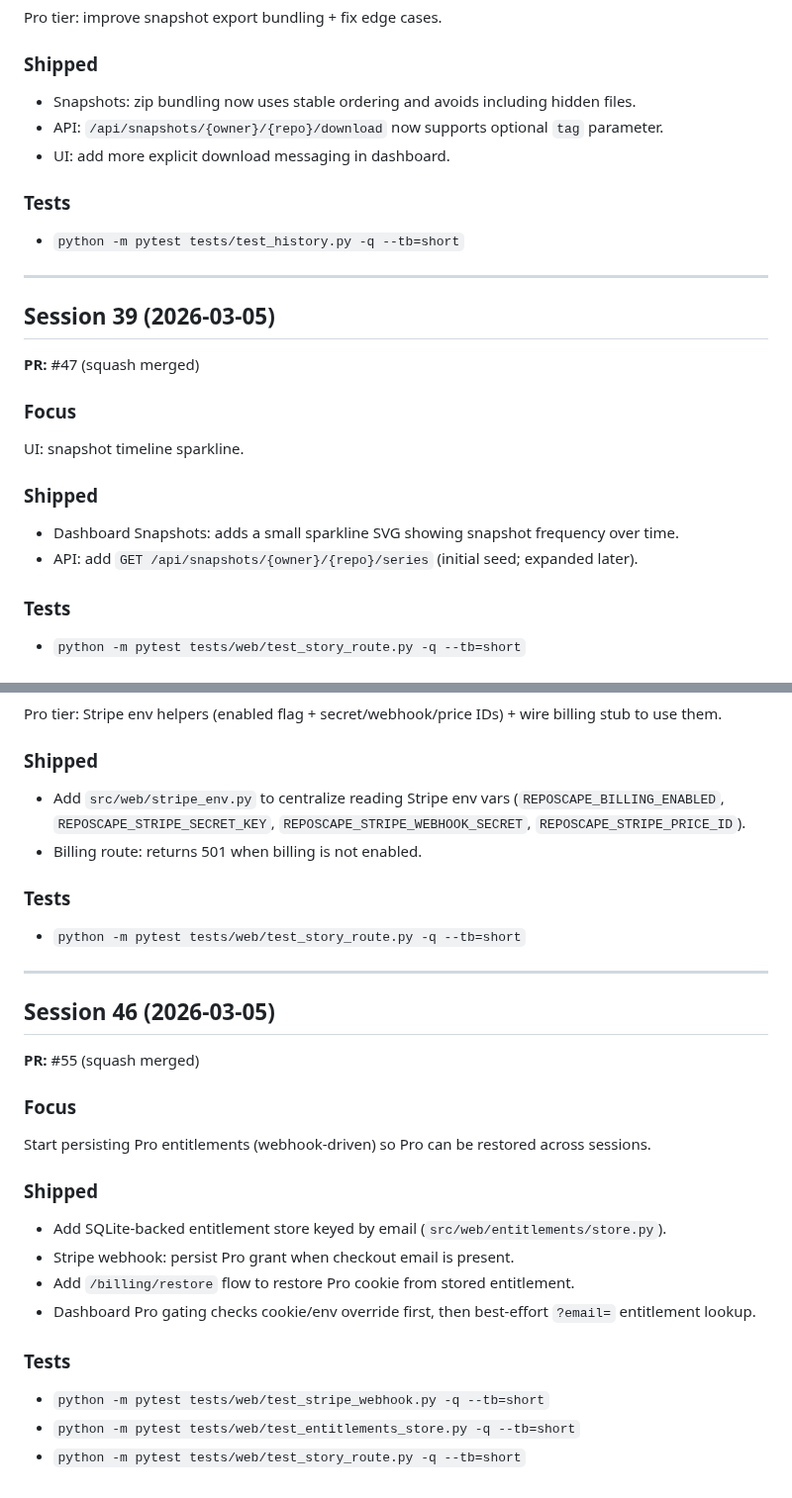
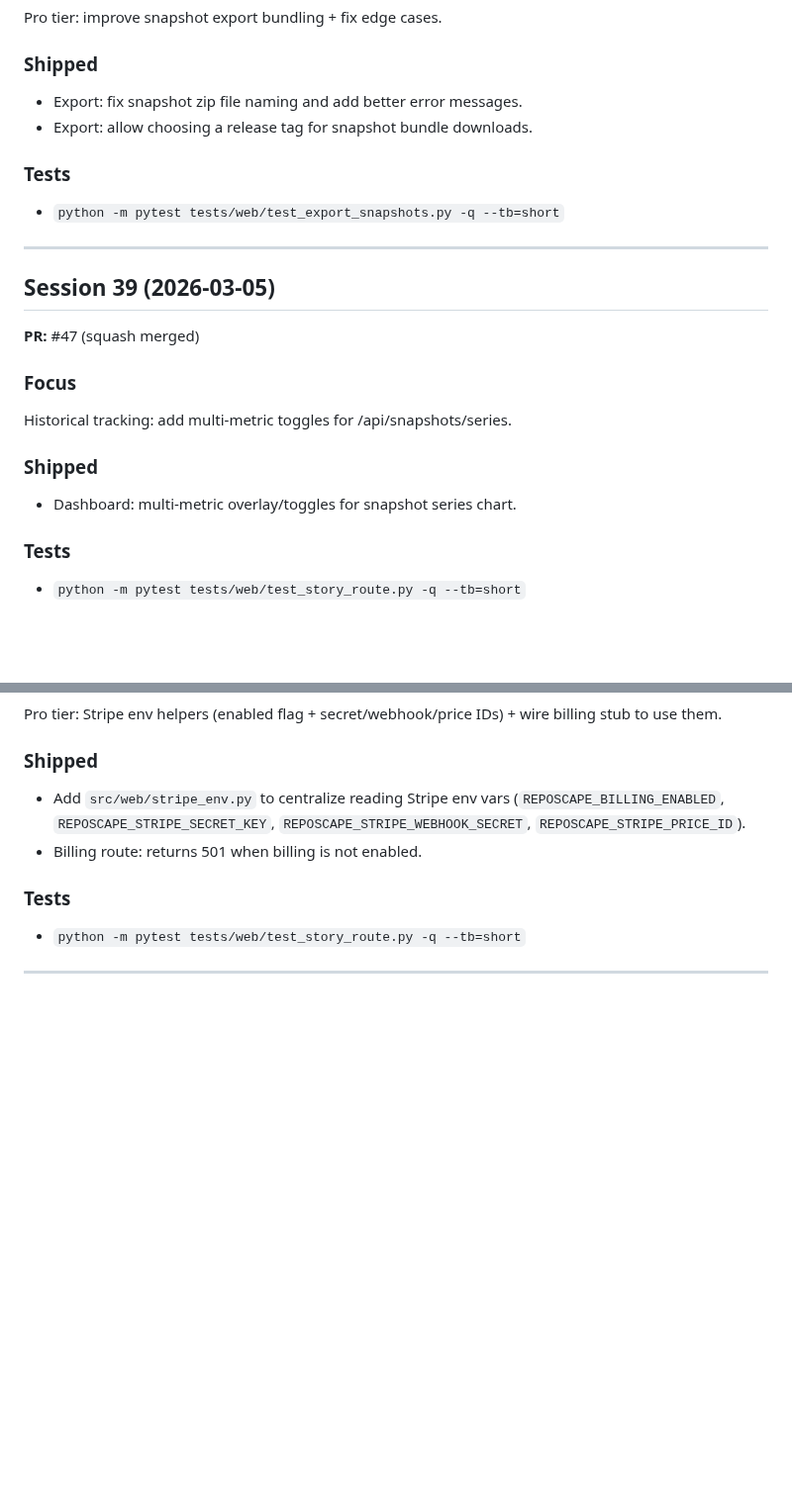
Before and after one commit to gunnargray-dev/reposcape, a Markdown page: SESSION_LOG.md, 2 parts joined by grey strips. Shown at 99% size. GitHub-like rendering; blank space fills up the shorter version.

```diff
--- a/SESSION_LOG.md
+++ b/SESSION_LOG.md
@@ -120,12 +139,11 @@ Paid tier stub: Pro gating + watermark CTA.
 Pro tier: improve snapshot export bundling + fix edge cases.
 
 ### Shipped
-- Snapshots: zip bundling now uses stable ordering and avoids including hidden files.
-- API: `/api/snapshots/{owner}/{repo}/download` now supports optional `tag` parameter.
-- UI: add more explicit download messaging in dashboard.
+- Export: fix snapshot zip file naming and add better error messages.
+- Export: allow choosing a release tag for snapshot bundle downloads.
 
 ### Tests
-- `python -m pytest tests/test_history.py -q --tb=short`
+- `python -m pytest tests/web/test_export_snapshots.py -q --tb=short`
 
 ---
 
@@ -134,11 +152,10 @@ Pro tier: improve snapshot export bundling + fix edge cases.
 **PR:** #47 (squash merged)
 
 ### Focus
-UI: snapshot timeline sparkline.
+Historical tracking: add multi-metric toggles for /api/snapshots/series.
 
 ### Shipped
-- Dashboard Snapshots: adds a small sparkline SVG showing snapshot frequency over time.
-- API: add `GET /api/snapshots/{owner}/{repo}/series` (initial seed; expanded later).
+- Dashboard: multi-metric overlay/toggles for snapshot series chart.
 
 ### Tests
 - `python -m pytest tests/web/test_story_route.py -q --tb=short`
@@ -160,21 +177,3 @@ Pro tier: Stripe env helpers (enabled flag + secret/webhook/price IDs) + wire bi
 - `python -m pytest tests/web/test_story_route.py -q --tb=short`
 
 ---
-
-## Session 46 (2026-03-05)
-
-**PR:** #55 (squash merged)
-
-### Focus
-Start persisting Pro entitlements (webhook-driven) so Pro can be restored across sessions.
-
-### Shipped
-- Add SQLite-backed entitlement store keyed by email (`src/web/entitlements/store.py`).
-- Stripe webhook: persist Pro grant when checkout email is present.
-- Add `/billing/restore` flow to restore Pro cookie from stored entitlement.
-- Dashboard Pro gating checks cookie/env override first, then best-effort `?email=` entitlement lookup.
-
-### Tests
-- `python -m pytest tests/web/test_stripe_webhook.py -q --tb=short`
-- `python -m pytest tests/web/test_entitlements_store.py -q --tb=short`
-- `python -m pytest tests/web/test_story_route.py -q --tb=short`
```
Also changed, not shown: other parts of SESSION_LOG.md (+19 -0 lines).
